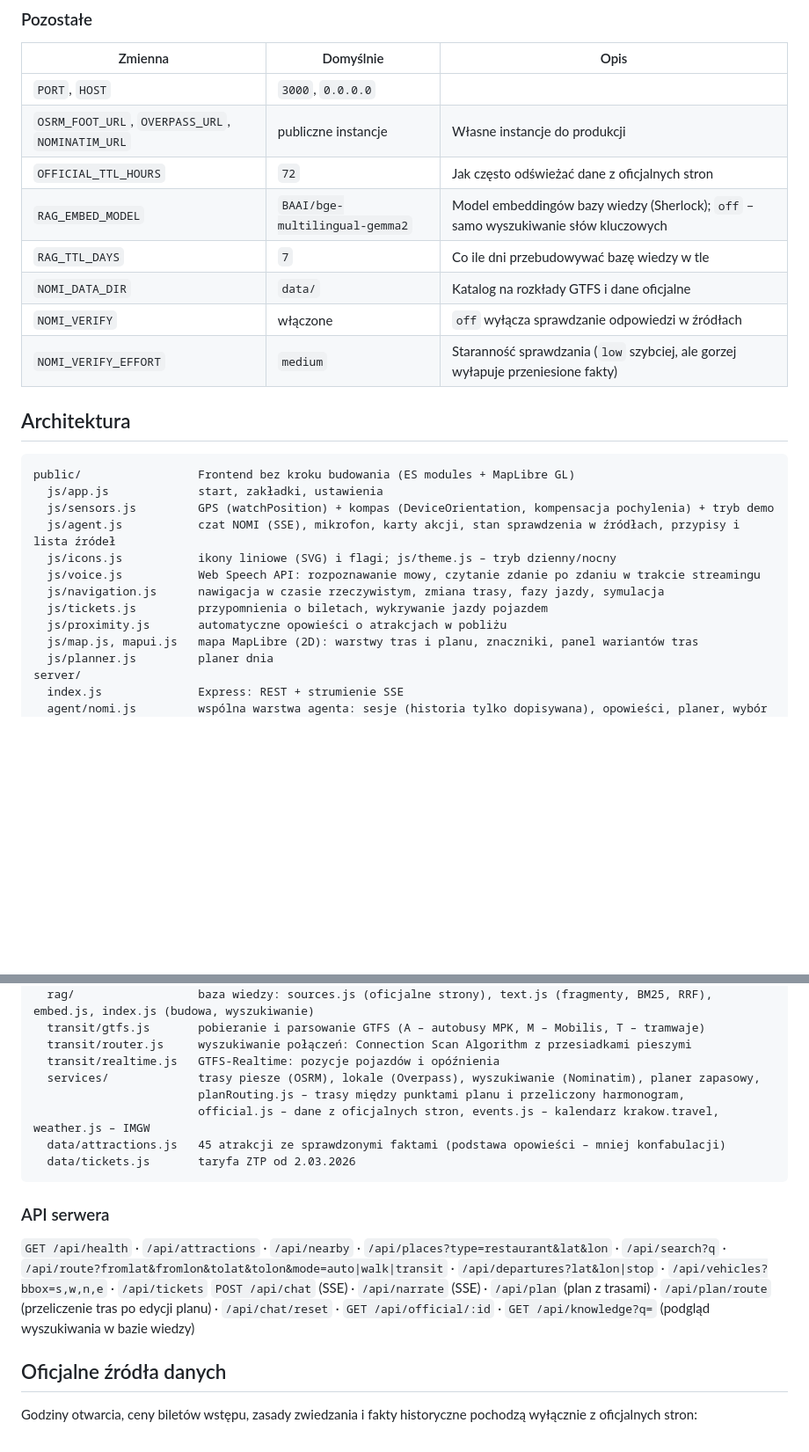
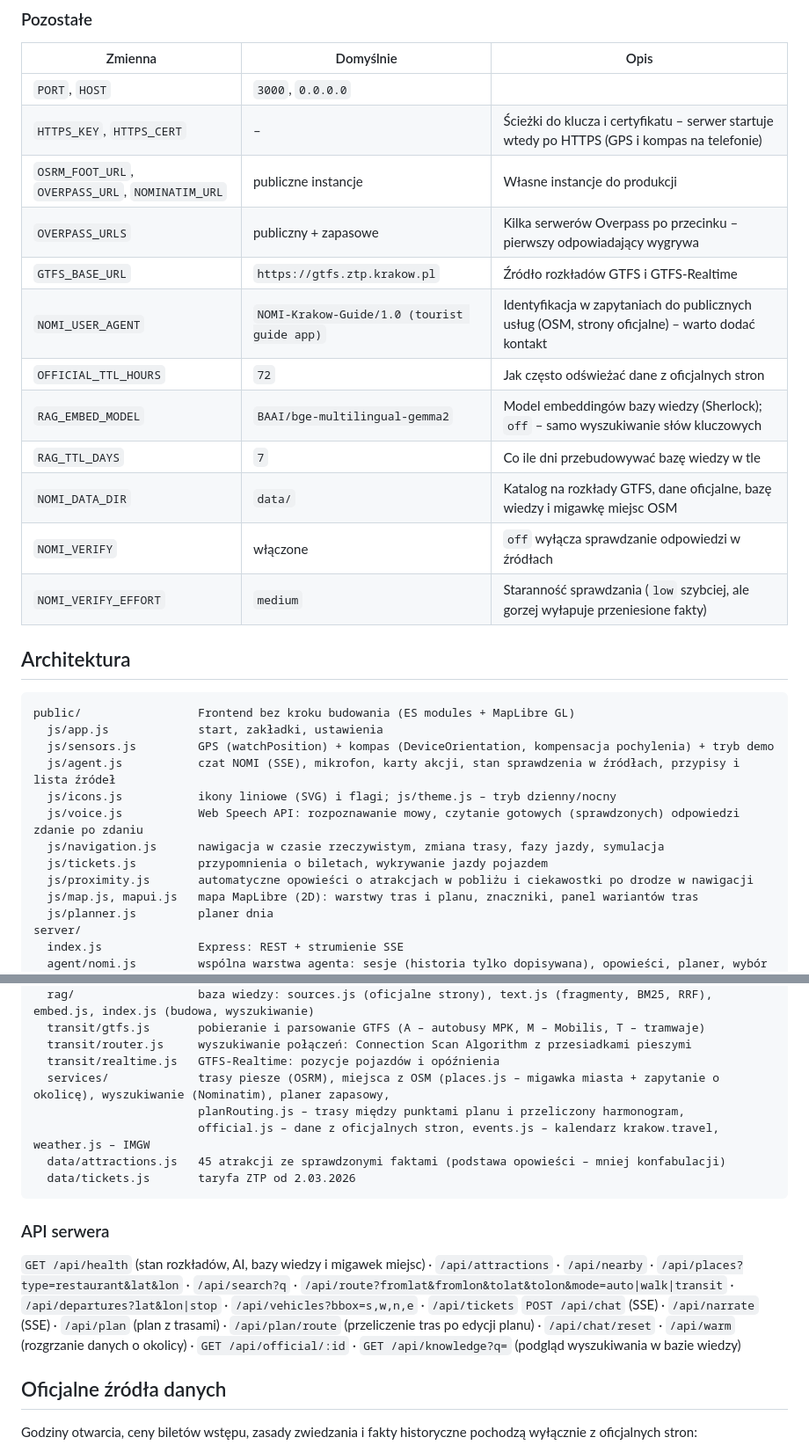
Before and after one commit to Ram-Pam-Pam/NOMI, a Markdown page: README.md, 2 parts joined by grey strips. Shown at 88% size. GitHub-like rendering; blank space fills up the shorter version.

```diff
--- a/README.md
+++ b/README.md
@@ -72,11 +81,15 @@ Sherlock udostępnia API zgodne z OpenAI; dane nie są używane do trenowania mo
 | Zmienna | Domyślnie | Opis |
 |---|---|---|
 | `PORT`, `HOST` | `3000`, `0.0.0.0` | |
+| `HTTPS_KEY`, `HTTPS_CERT` | – | Ścieżki do klucza i certyfikatu – serwer startuje wtedy po HTTPS (GPS i kompas na telefonie) |
 | `OSRM_FOOT_URL`, `OVERPASS_URL`, `NOMINATIM_URL` | publiczne instancje | Własne instancje do produkcji |
+| `OVERPASS_URLS` | publiczny + zapasowe | Kilka serwerów Overpass po przecinku – pierwszy odpowiadający wygrywa |
+| `GTFS_BASE_URL` | `https://gtfs.ztp.krakow.pl` | Źródło rozkładów GTFS i GTFS-Realtime |
+| `NOMI_USER_AGENT` | `NOMI-Krakow-Guide/1.0 (tourist guide app)` | Identyfikacja w zapytaniach do publicznych usług (OSM, strony oficjalne) – warto dodać kontakt |
 | `OFFICIAL_TTL_HOURS` | `72` | Jak często odświeżać dane z oficjalnych stron |
 | `RAG_EMBED_MODEL` | `BAAI/bge-multilingual-gemma2` | Model embeddingów bazy wiedzy (Sherlock); `off` – samo wyszukiwanie słów kluczowych |
 | `RAG_TTL_DAYS` | `7` | Co ile dni przebudowywać bazę wiedzy w tle |
-| `NOMI_DATA_DIR` | `data/` | Katalog na rozkłady GTFS i dane oficjalne |
+| `NOMI_DATA_DIR` | `data/` | Katalog na rozkłady GTFS, dane oficjalne, bazę wiedzy i migawkę miejsc OSM |
 | `NOMI_VERIFY` | włączone | `off` wyłącza sprawdzanie odpowiedzi w źródłach |
 | `NOMI_VERIFY_EFFORT` | `medium` | Staranność sprawdzania (`low` szybciej, ale gorzej wyłapuje przeniesione fakty) |
 
@@ -88,10 +101,10 @@ public/                 Frontend bez kroku budowania (ES modules + MapLibre GL)
   js/sensors.js         GPS (watchPosition) + kompas (DeviceOrientation, kompensacja pochylenia) + tryb demo
   js/agent.js           czat NOMI (SSE), mikrofon, karty akcji, stan sprawdzenia w źródłach, przypisy i lista źródeł
   js/icons.js           ikony liniowe (SVG) i flagi; js/theme.js – tryb dzienny/nocny
-  js/voice.js           Web Speech API: rozpoznawanie mowy, czytanie zdanie po zdaniu w trakcie streamingu
+  js/voice.js           Web Speech API: rozpoznawanie mowy, czytanie gotowych (sprawdzonych) odpowiedzi zdanie po zdaniu
   js/navigation.js      nawigacja w czasie rzeczywistym, zmiana trasy, fazy jazdy, symulacja
   js/tickets.js         przypomnienia o biletach, wykrywanie jazdy pojazdem
-  js/proximity.js       automatyczne opowieści o atrakcjach w pobliżu
+  js/proximity.js       automatyczne opowieści o atrakcjach w pobliżu i ciekawostki po drodze w nawigacji
   js/map.js, mapui.js   mapa MapLibre (2D): warstwy tras i planu, znaczniki, panel wariantów tras
   js/planner.js         planer dnia
 server/
@@ -107,7 +120,7 @@ server/
   transit/gtfs.js       pobieranie i parsowanie GTFS (A – autobusy MPK, M – Mobilis, T – tramwaje)
   transit/router.js     wyszukiwanie połączeń: Connection Scan Algorithm z przesiadkami pieszymi
   transit/realtime.js   GTFS-Realtime: pozycje pojazdów i opóźnienia
-  services/             trasy piesze (OSRM), lokale (Overpass), wyszukiwanie (Nominatim), planer zapasowy,
+  services/             trasy piesze (OSRM), miejsca z OSM (places.js – migawka miasta + zapytanie o okolicę), wyszukiwanie (Nominatim), planer zapasowy,
                         planRouting.js – trasy między punktami planu i przeliczony harmonogram,
                         official.js – dane z oficjalnych stron, events.js – kalendarz krakow.travel, weather.js – IMGW
   data/attractions.js   45 atrakcji ze sprawdzonymi faktami (podstawa opowieści – mniej konfabulacji)
@@ -116,8 +129,8 @@ server/
 
 ### API serwera
 
-`GET /api/health` · `/api/attractions` · `/api/nearby` · `/api/places?type=restaurant&lat&lon` · `/api/search?q` · `/api/route?fromlat&fromlon&tolat&tolon&mode=auto|walk|transit` · `/api/departures?lat&lon|stop` · `/api/vehicles?bbox=s,w,n,e` · `/api/tickets`
-`POST /api/chat` (SSE) · `/api/narrate` (SSE) · `/api/plan` (plan z trasami) · `/api/plan/route` (przeliczenie tras po edycji planu) · `/api/chat/reset` · `GET /api/official/:id` · `GET /api/knowledge?q=` (podgląd wyszukiwania w bazie wiedzy)
+`GET /api/health` (stan rozkładów, AI, bazy wiedzy i migawek miejsc) · `/api/attractions` · `/api/nearby` · `/api/places?type=restaurant&lat&lon` · `/api/search?q` · `/api/route?fromlat&fromlon&tolat&tolon&mode=auto|walk|transit` · `/api/departures?lat&lon|stop` · `/api/vehicles?bbox=s,w,n,e` · `/api/tickets`
+`POST /api/chat` (SSE) · `/api/narrate` (SSE) · `/api/plan` (plan z trasami) · `/api/plan/route` (przeliczenie tras po edycji planu) · `/api/chat/reset` · `/api/warm` (rozgrzanie danych o okolicy) · `GET /api/official/:id` · `GET /api/knowledge?q=` (podgląd wyszukiwania w bazie wiedzy)
 
 ## Oficjalne źródła danych
 
```
Also changed, not shown: other parts of README.md (+22 -10 lines).
